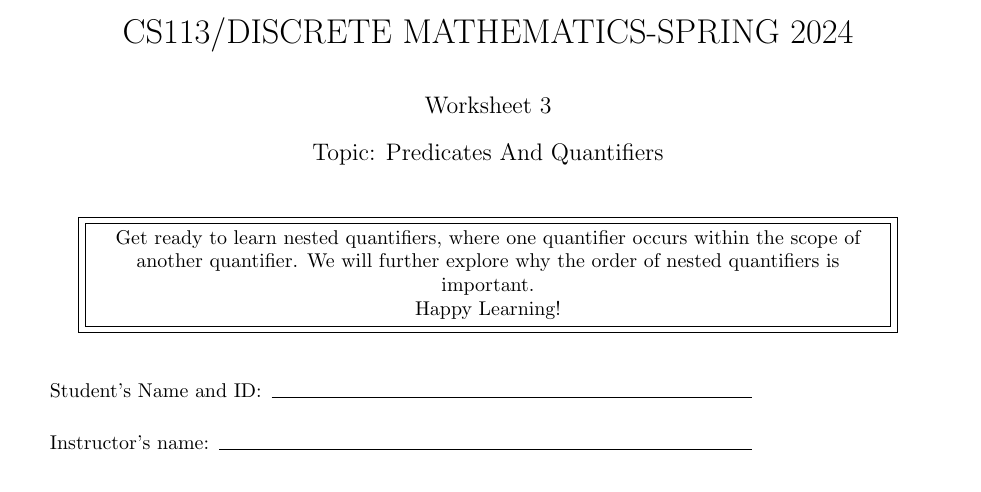
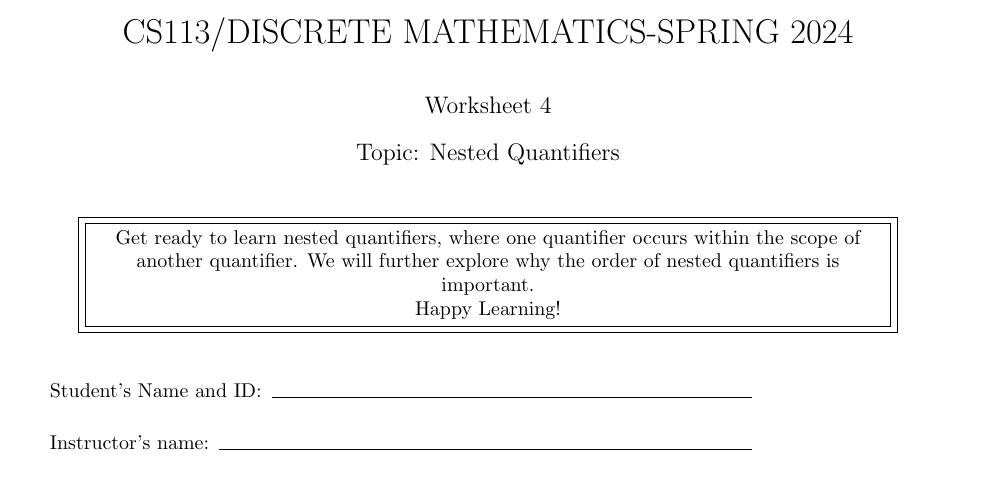
Before and after one commit to sz08469/CS113-RESEARCH, a LaTeX problem sheet (worksheet4.tex): part of page 1 of 3, cut so that both start at the same text. Compiled offline with pdfLaTeX.

Commit message:
Update worksheet4.tex

```diff
--- a/worksheet4.tex
+++ b/worksheet4.tex
@@ -1,7 +1,7 @@
 \documentclass{exam}
 \title{CS113/DISCRETE MATHEMATICS-SPRING 2024}
-\author{Worksheet 3}
-\date{Topic: Predicates And Quantifiers}
+\author{Worksheet 4}
+\date{Topic: Nested Quantifiers}
 \begin{document}
 \maketitle
 
```
